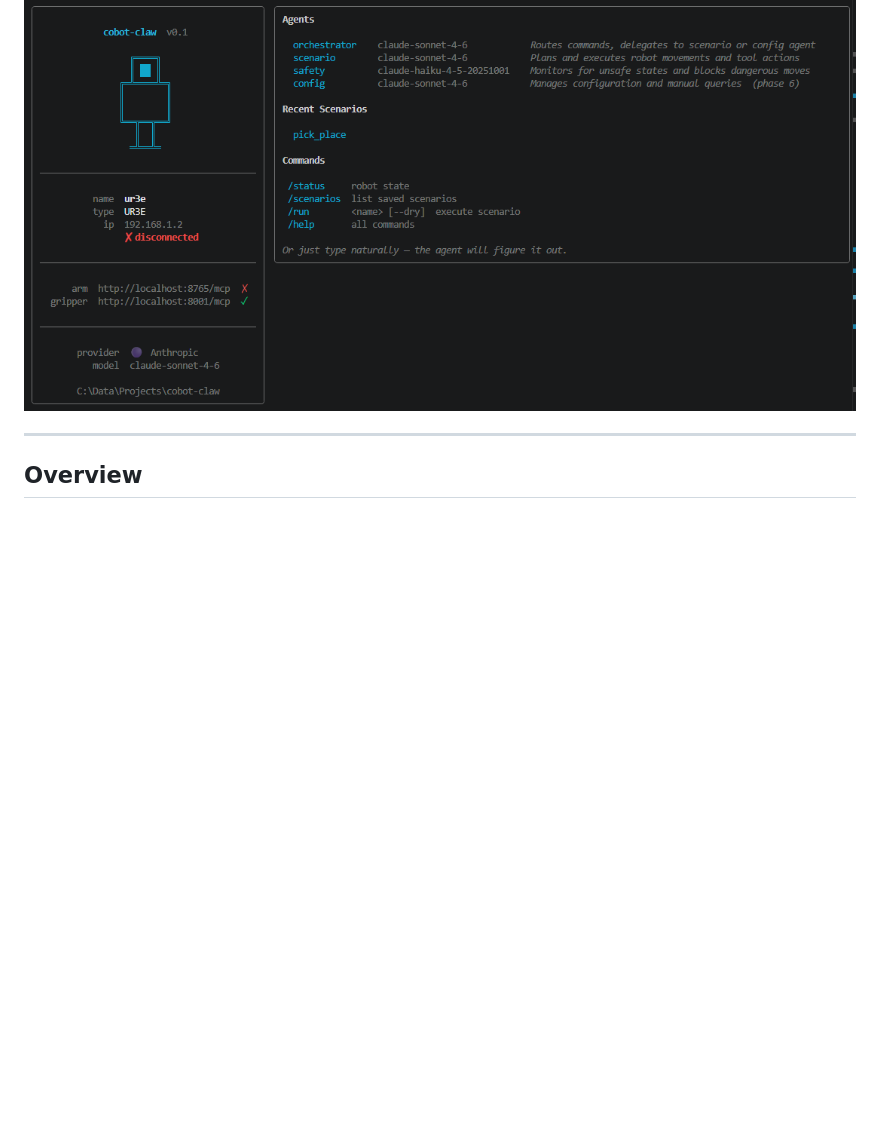
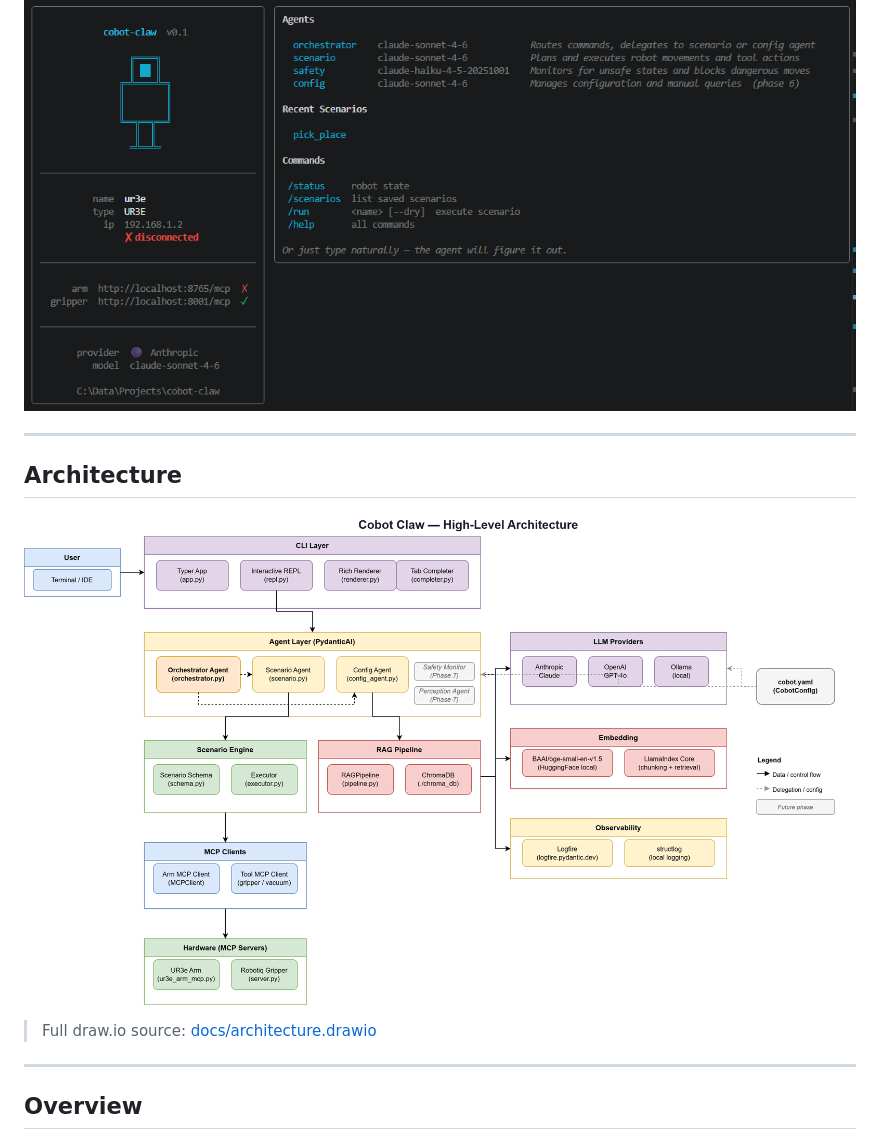
Before and after one commit to nimbus-gateway/cobot-claw, a Markdown page: README.md, the part around the change. Rendered like a GitHub page; pictures changed too: docs/cobot-claw-architecture.png (added); blank space fills up the shorter version.

```diff
--- a/README.md
+++ b/README.md
@@ -7,6 +7,14 @@ Agentic CLI for controlling UR robots via natural language — powered by local
 ## Preview
 
 ![cobot-claw welcome screen](docs/claw_welcome.png)
+
+---
+
+## Architecture
+
+![cobot-claw high-level architecture](docs/cobot-claw-architecture.png)
+
+> Full draw.io source: [docs/architecture.drawio](docs/architecture.drawio)
 
 ---
 
```
Also changed, not shown: 6 other files.
